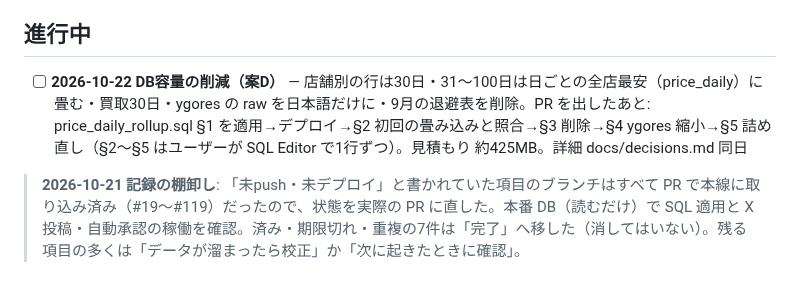
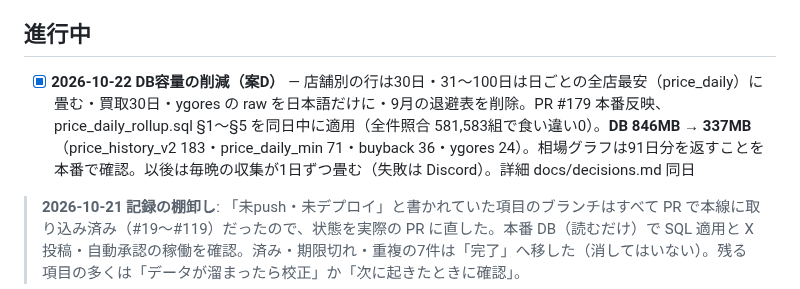
Before and after one commit to daiyanog-del/tcg-price-compare, a Markdown page: TASKS.md, the part around the change. GitHub-like rendering.

Commit message:
記録: DB容量の削減（案D）を本番に適用し 846MB → 337MB [skip render]
Co-Authored-By: Claude Opus 5.5 <noreply@anthropic.com>

```diff
--- a/TASKS.md
+++ b/TASKS.md
@@ -4,7 +4,7 @@
 > 現在地の詳細は [docs/activeContext.md](docs/activeContext.md)、決定の経緯は [docs/decisions.md](docs/decisions.md)。
 
 ## 進行中
-- [ ] **2026-10-22 DB容量の削減（案D）** — 店舗別の行は30日・31〜100日は日ごとの全店最安（price_daily）に畳む・買取30日・ygores の raw を日本語だけに・9月の退避表を削除。PR を出したあと: price_daily_rollup.sql §1 を適用→デプロイ→§2 初回の畳み込みと照合→§3 削除→§4 ygores 縮小→§5 詰め直し（§2〜§5 はユーザーが SQL Editor で1行ずつ）。見積もり 約425MB。詳細 docs/decisions.md 同日
+- [x] **2026-10-22 DB容量の削減（案D）** — 店舗別の行は30日・31〜100日は日ごとの全店最安（price_daily）に畳む・買取30日・ygores の raw を日本語だけに・9月の退避表を削除。PR #179 本番反映、price_daily_rollup.sql §1〜§5 を同日中に適用（全件照合 581,583組で食い違い0）。**DB 846MB → 337MB**（price_history_v2 183・price_daily_min 71・buyback 36・ygores 24）。相場グラフは91日分を返すことを本番で確認。以後は毎晩の収集が1日ずつ畳む（失敗は Discord）。詳細 docs/decisions.md 同日
 
 > **2026-10-21 記録の棚卸し**: 「未push・未デプロイ」と書かれていた項目のブランチはすべて PR で本線に取り込み済み（#19〜#119）だったので、状態を実際の PR に直した。本番 DB（読むだけ）で SQL 適用と X 投稿・自動承認の稼働を確認。済み・期限切れ・重複の7件は「完了」へ移した（消してはいない）。残る項目の多くは「データが溜まったら校正」か「次に起きたときに確認」。
 
```
